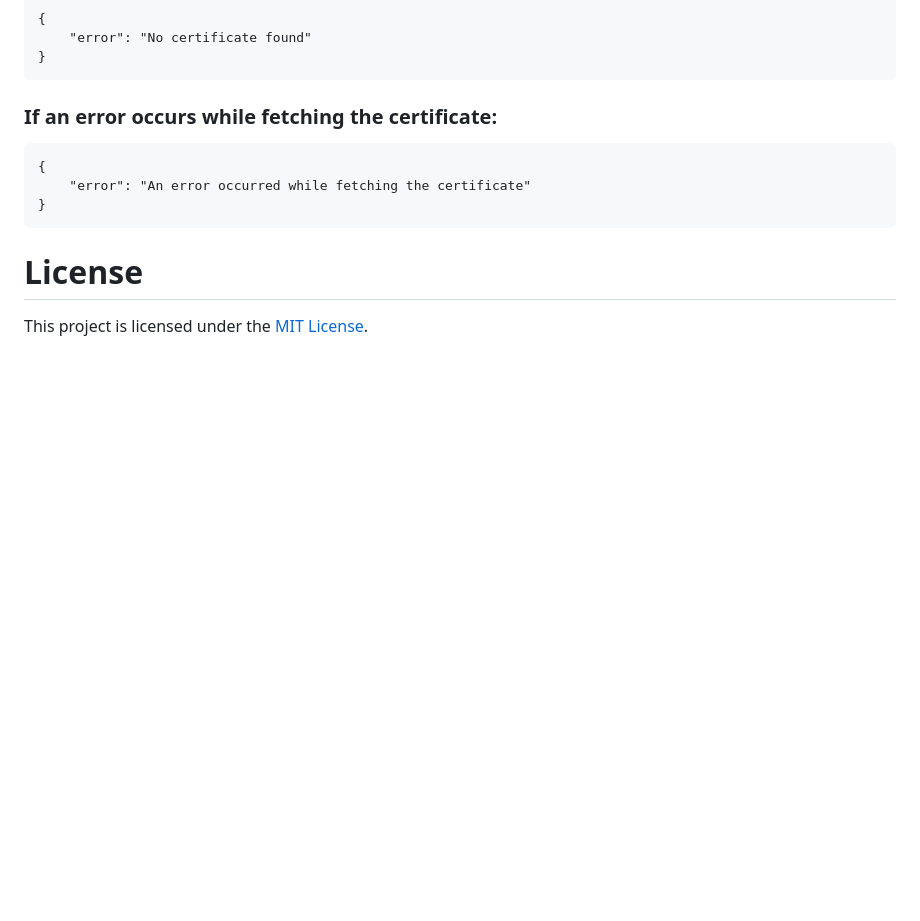
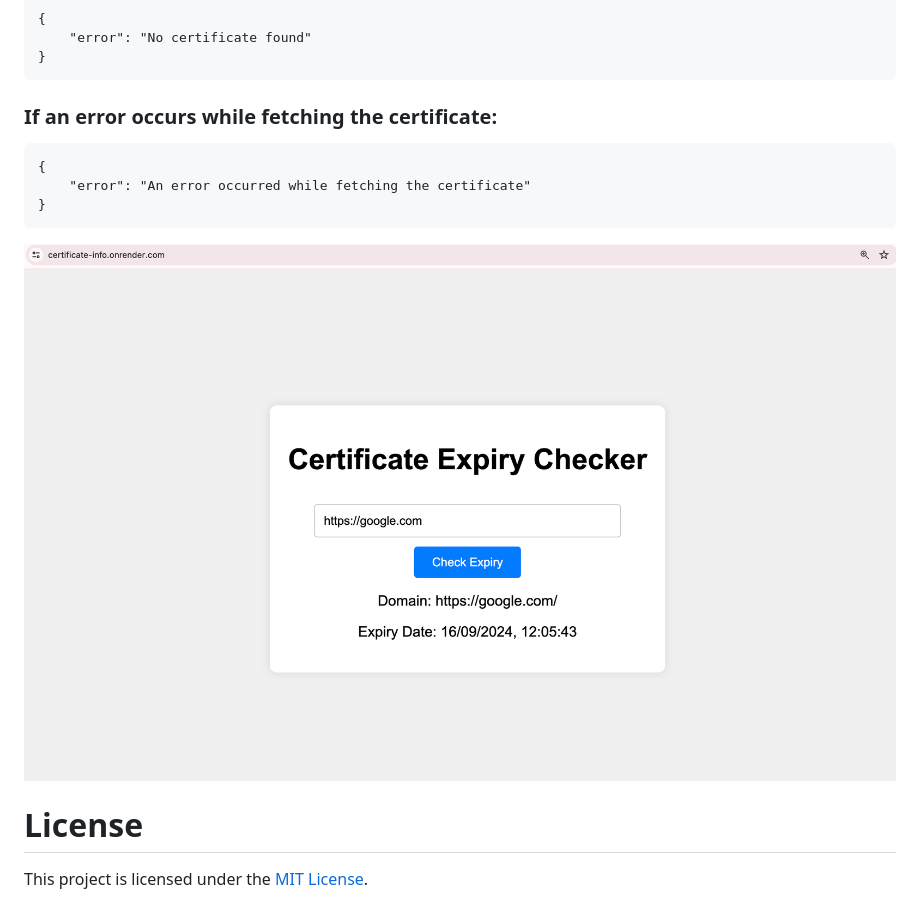
Before and after one commit to imrkaofficial/certificate_info, a Markdown page: README.md, the part around the change. GitHub-like rendering; pictures changed too: static/demo.png (added); blank space fills up the shorter version.

```diff
--- a/README.md
+++ b/README.md
@@ -78,6 +78,8 @@ This project is a simple web application that allows users to check the expirati
         "error": "An error occurred while fetching the certificate"
     }
 
+![Demo Image](/static/demo.png)
+
 # License
 
 This project is licensed under the [MIT License](/LICENSE).
```
